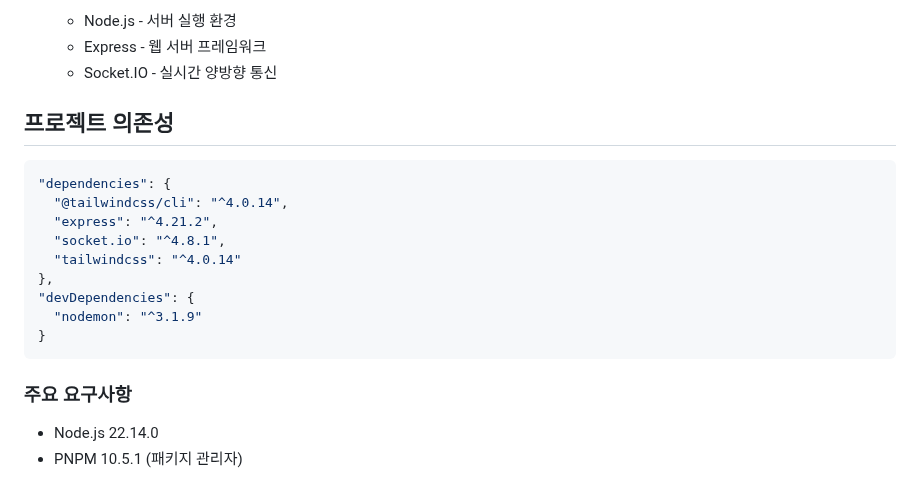
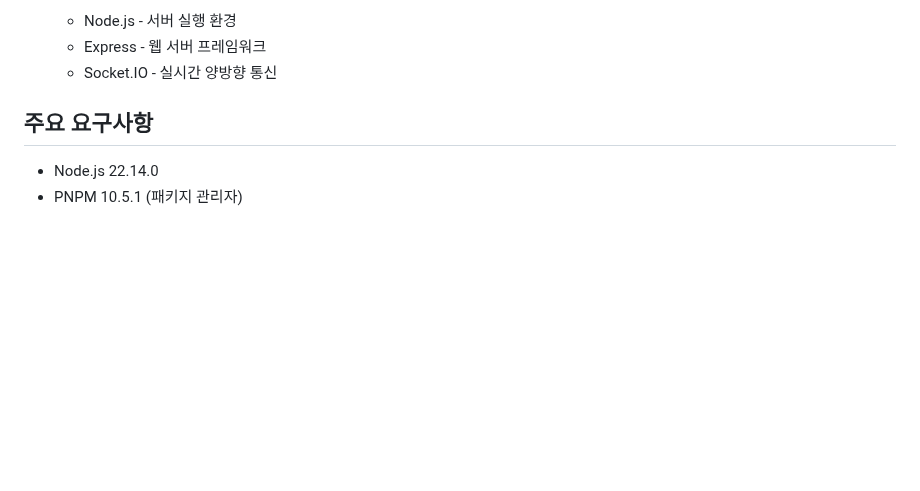
Before and after one commit to rladydqls99/web_rtc_n-to-1, a Markdown page: README.md, the part around the change. GitHub-like rendering; blank space fills up the shorter version.

Commit message:
📝 docs: Update README.md

````diff
--- a/README.md
+++ b/README.md
@@ -45,21 +45,8 @@ web_rtc_n-to-1/
   - Express - 웹 서버 프레임워크
   - Socket.IO - 실시간 양방향 통신
 
-## 프로젝트 의존성
 
-```json
-"dependencies": {
-  "@tailwindcss/cli": "^4.0.14",
-  "express": "^4.21.2",
-  "socket.io": "^4.8.1",
-  "tailwindcss": "^4.0.14"
-},
-"devDependencies": {
-  "nodemon": "^3.1.9"
-}
-```
-
-### 주요 요구사항
+## 주요 요구사항
 
 - Node.js 22.14.0
 - PNPM 10.5.1 (패키지 관리자)
````
